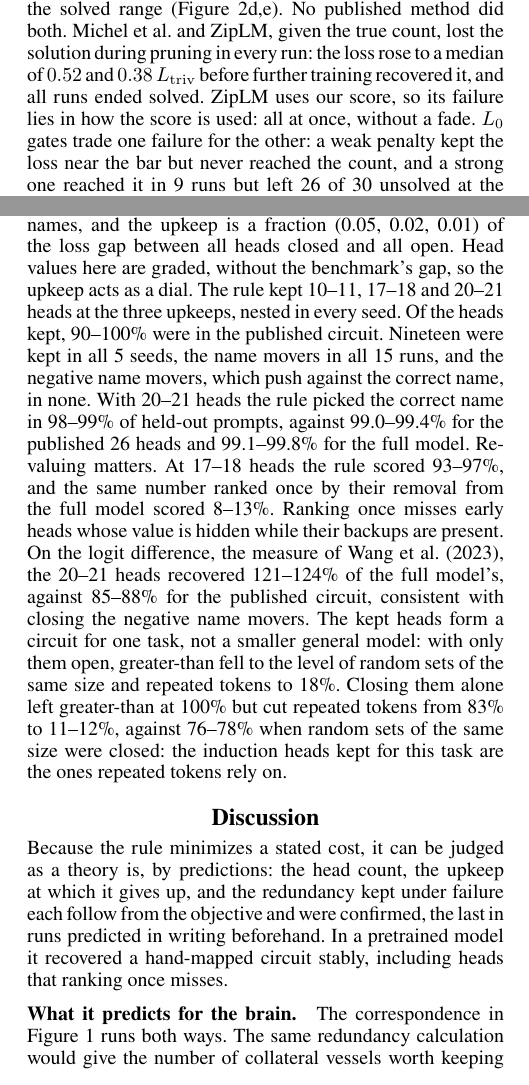
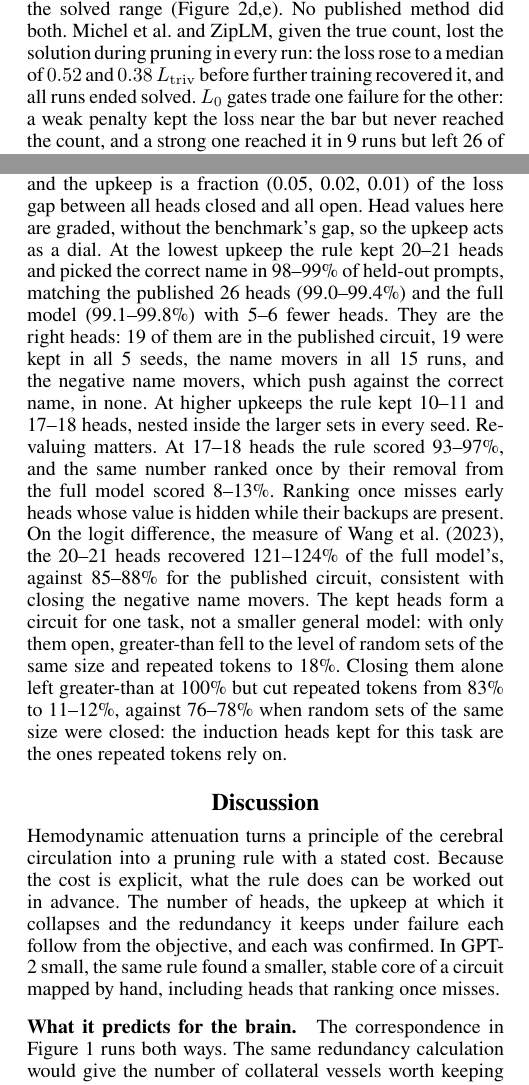
Before and after one commit to masonkadem/HMHA, a LaTeX paper (paper/neuroai/main_simple.tex): two parts of the columns of pages 3 and 4 of 5, joined at a grey line, cut so that both start at the same text. Compiled offline with pdfLaTeX.

Commit message:
Paper: GPT-2 result led by fewer heads at equal accuracy, overlap as support; clearer Discussion opening; Figure 1b read-out label
Co-Authored-By: Claude Opus 5.5 <noreply@anthropic.com>

```diff
--- a/paper/neuroai/main_simple.tex
+++ b/paper/neuroai/main_simple.tex
@@ -120,7 +120,7 @@ confirmed on trained models to within $0.003\,\Ltriv$ (Figure~\ref{fig:task}c).
 
 \section{Results}
 
-\paragraph{Exact count while the task stays solved.} The rule kept exactly $\kstar$ heads in 29 of 30 runs, and the loss never left the solved range (Figure~\ref{fig:task}d,e). No published method did both. Michel et al.\ and ZipLM, given the true count, lost the solution during pruning in every run: the loss rose to a median of $0.52$ and $0.38\,\Ltriv$ before further training recovered it, and all runs ended solved. ZipLM uses our score, so its failure lies in how the score is used: all at once, without a fade. $L_0$ gates trade one failure for the other: a weak penalty kept the loss near the bar but never reached the count, and a strong one reached it in 9 runs but left 26 of 30 unsolved at the end. Removing one part at a time shows its role. Without the fade the solution was lost, as with a vessel cut rather than regressed. Without the re-fit the rule valued copies and kept too many heads. With a random choice of head the solution was lost in 24 of 30 runs.
+\paragraph{Exact count while the task stays solved.} The rule kept exactly $\kstar$ heads in 29 of 30 runs, and the loss never left the solved range (Figure~\ref{fig:task}d,e). No published method did both. Michel et al.\ and ZipLM, given the true count, lost the solution during pruning in every run: the loss rose to a median of $0.52$ and $0.38\,\Ltriv$ before further training recovered it, and all runs ended solved. $L_0$ gates trade one failure for the other: a weak penalty kept the loss near the bar but never reached the count, and a strong one reached it in 9 runs but left 26 of 30 unsolved at the end. Removing one part at a time shows its role. Without the fade the solution was lost, as with a vessel cut rather than regressed. Without the re-fit the rule valued copies and kept too many heads. With a random choice of head the solution was lost in 24 of 30 runs.
 
 \paragraph{The upkeep does not set the size, until theory says it should.} Every upkeep from $0.01$ to $0.1\,\Ltriv$ gave the exact count. Above $\pi=\Ltriv/R$ every needed head costs more than it saves, so the rule should close down to one head. All 18 runs below this point kept exactly $\kstar$ heads and all 18 above it kept one (Figure~\ref{fig:task}f), with the final loss Equation~\eqref{eq:law} gives for one head.
 
@@ -129,11 +129,11 @@ confirmed on trained models to within $0.003\,\Ltriv$ (Figure~\ref{fig:task}c).
 
 \paragraph{Induction.} A two-layer attention-only model with $8+8$ heads was trained to continue a repeated sequence. Its known circuit is a previous-token head in layer 1 and an induction head in layer 2 \citep{olsson2022}. Cross-entropy has no closed-form re-fit, so here the lowest-valued head is closed only if the loss without it stays below $0.05\,\Ltriv$, and the last closed head reopens if the loss exceeds twice that. The rule kept $2+1$ heads with the expected roles in 10 of 10 runs, and the task stayed solved (Figure~\ref{fig:circuits}a,b). The second layer-1 head acts as a backup, cutting errors on the repeat from 1 in 8 to 1 in 200.
 
-\paragraph{GPT-2 small.} We applied the rule to the 144 heads of GPT-2 small on indirect object identification (Figure~\ref{fig:circuits}c), whose 26-head circuit was found by hand \citep{wang2023interpretability}. The weights were frozen, so this tests the valuing and re-valuing alone, without fade or reopening. Each of 5 seeds draws 300 prompts to choose heads and 1500 held-out prompts from the generator of \citet{wang2023interpretability}. A closed head is replaced by its mean output on prompts with three different names, and the upkeep is a fraction (0.05, 0.02, 0.01) of the loss gap between all heads closed and all open. Head values here are graded, without the benchmark's gap, so the upkeep acts as a dial. The rule kept 10--11, 17--18 and 20--21 heads at the three upkeeps, nested in every seed. Of the heads kept, 90--100\% were in the published circuit. Nineteen were kept in all 5 seeds, the name movers in all 15 runs, and the negative name movers, which push against the correct name, in none. With 20--21 heads the rule picked the correct name in 98--99\% of held-out prompts, against 99.0--99.4\% for the published 26 heads and 99.1--99.8\% for the full model. Re-valuing matters. At 17--18 heads the rule scored 93--97\%, and the same number ranked once by their removal from the full model scored 8--13\%. Ranking once misses early heads whose value is hidden while their backups are present. On the logit difference, the measure of \citet{wang2023interpretability}, the 20--21 heads recovered 121--124\% of the full model's, against 85--88\% for the published circuit, consistent with closing the negative name movers. The kept heads form a circuit for one task, not a smaller general model: with only them open, greater-than fell to the level of random sets of the same size and repeated tokens to 18\%. Closing them alone left greater-than at 100\% but cut repeated tokens from 83\% to 11--12\%, against 76--78\% when random sets of the same size were closed: the induction heads kept for this task are the ones repeated tokens rely on.
+\paragraph{GPT-2 small.} We applied the rule to the 144 heads of GPT-2 small on indirect object identification (Figure~\ref{fig:circuits}c), whose 26-head circuit was found by hand \citep{wang2023interpretability}. The weights were frozen, so this tests the valuing and re-valuing alone, without fade or reopening. Each of 5 seeds draws 300 prompts to choose heads and 1500 held-out prompts from the generator of \citet{wang2023interpretability}. A closed head is replaced by its mean output on prompts with three different names, and the upkeep is a fraction (0.05, 0.02, 0.01) of the loss gap between all heads closed and all open. Head values here are graded, without the benchmark's gap, so the upkeep acts as a dial. At the lowest upkeep the rule kept 20--21 heads and picked the correct name in 98--99\% of held-out prompts, matching the published 26 heads (99.0--99.4\%) and the full model (99.1--99.8\%) with 5--6 fewer heads. They are the right heads: 19 of them are in the published circuit, 19 were kept in all 5 seeds, the name movers in all 15 runs, and the negative name movers, which push against the correct name, in none. At higher upkeeps the rule kept 10--11 and 17--18 heads, nested inside the larger sets in every seed. Re-valuing matters. At 17--18 heads the rule scored 93--97\%, and the same number ranked once by their removal from the full model scored 8--13\%. Ranking once misses early heads whose value is hidden while their backups are present. On the logit difference, the measure of \citet{wang2023interpretability}, the 20--21 heads recovered 121--124\% of the full model's, against 85--88\% for the published circuit, consistent with closing the negative name movers. The kept heads form a circuit for one task, not a smaller general model: with only them open, greater-than fell to the level of random sets of the same size and repeated tokens to 18\%. Closing them alone left greater-than at 100\% but cut repeated tokens from 83\% to 11--12\%, against 76--78\% when random sets of the same size were closed: the induction heads kept for this task are the ones repeated tokens rely on.
 
 \section{Discussion}
 
-Because the rule minimizes a stated cost, it can be judged as a theory is, by predictions: the head count, the upkeep at which it gives up, and the redundancy kept under failure each follow from the objective and were confirmed, the last in runs predicted in writing beforehand. In a pretrained model it recovered a hand-mapped circuit stably, including heads that ranking once misses.
+Hemodynamic attenuation turns a principle of the cerebral circulation into a pruning rule with a stated cost. Because the cost is explicit, what the rule does can be worked out in advance. The number of heads, the upkeep at which it collapses and the redundancy it keeps under failure each follow from the objective, and each was confirmed. In GPT-2 small, the same rule found a smaller, stable core of a circuit mapped by hand, including heads that ranking once misses.
 
 \paragraph{What it predicts for the brain.} The correspondence in Figure~\ref{fig:hero} runs both ways. The same redundancy calculation would give the number of collateral vessels worth keeping from how often a vessel is occluded and what it costs to maintain: more where occlusion is likelier or tissue costlier to lose, none where upkeep exceeds the expected loss. That is a quantitative prediction about collateral supply that can be tested.
 
```
Also changed, not shown: paper/neuroai/fig_hero.pdf, paper/neuroai/fig_hero.png, paper/neuroai/main_simple.pdf, paper/neuroai/main_simple.tex (2 more changed lines), 1 other file.
